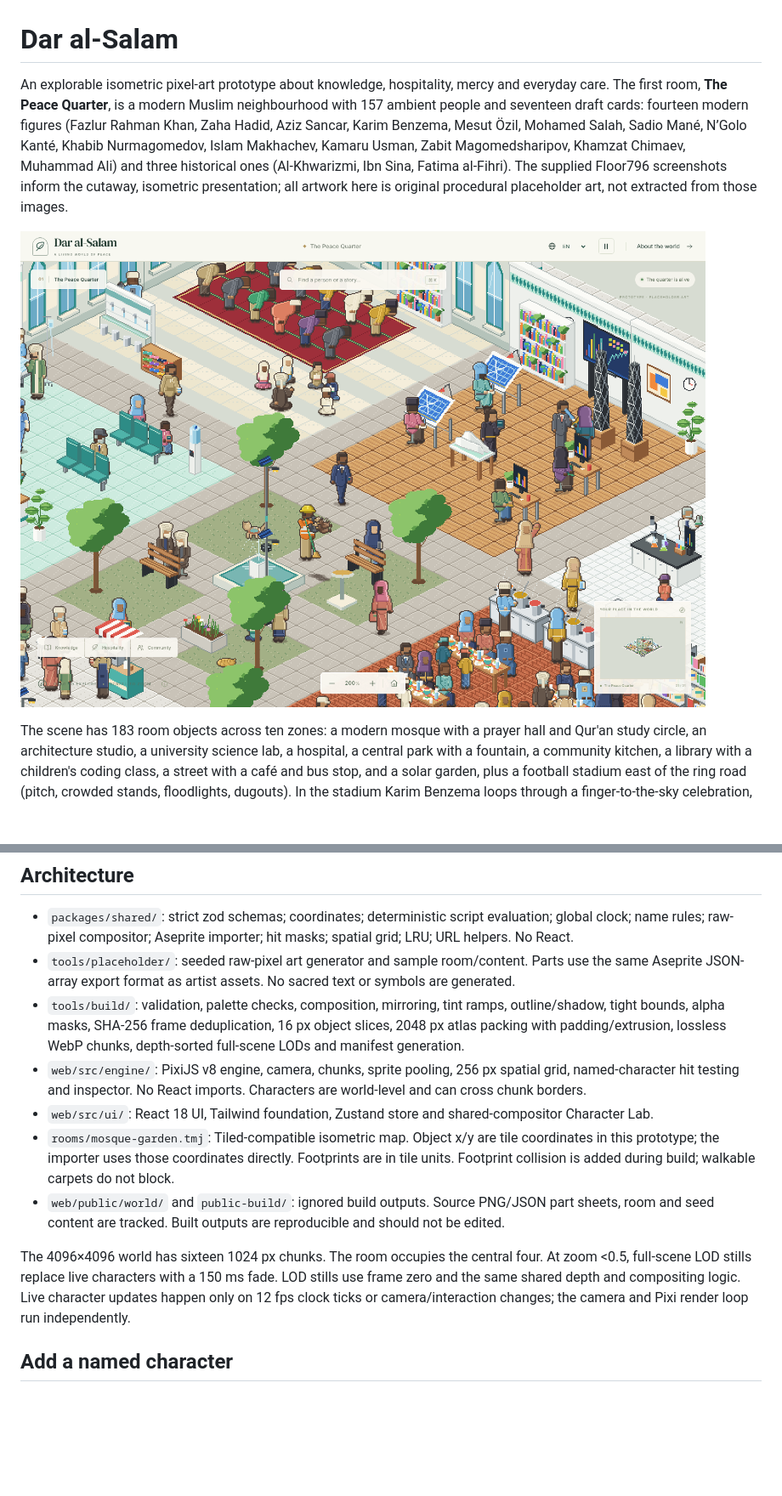
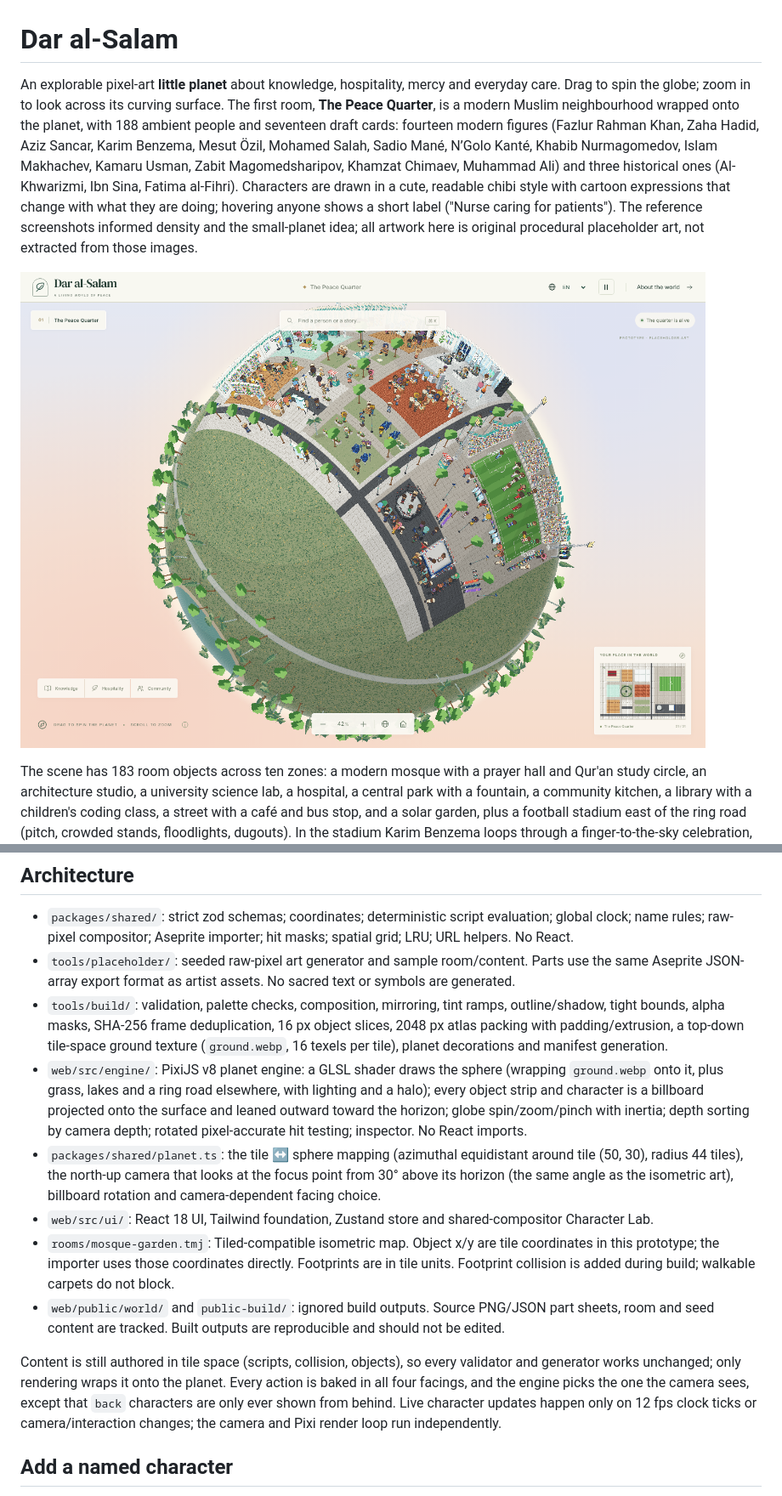
Before and after one commit to Fazle-Rabbi-Tusher/Dar-al-Salam, a Markdown page: README.md, 2 parts joined by grey strips. Shown at 85% size. GitHub-like rendering; pictures changed too: docs/preview.png; blank space fills up the shorter version.

```diff
--- a/README.md
+++ b/README.md
@@ -1,6 +1,6 @@
 # Dar al-Salam
 
-An explorable isometric pixel-art prototype about knowledge, hospitality, mercy and everyday care. The first room, **The Peace Quarter**, is a modern Muslim neighbourhood with 157 ambient people and seventeen draft cards: fourteen modern figures (Fazlur Rahman Khan, Zaha Hadid, Aziz Sancar, Karim Benzema, Mesut Özil, Mohamed Salah, Sadio Mané, N’Golo Kanté, Khabib Nurmagomedov, Islam Makhachev, Kamaru Usman, Zabit Magomedsharipov, Khamzat Chimaev, Muhammad Ali) and three historical ones (Al-Khwarizmi, Ibn Sina, Fatima al-Fihri). The supplied Floor796 screenshots inform the cutaway, isometric presentation; all artwork here is original procedural placeholder art, not extracted from those images.
+An explorable pixel-art **little planet** about knowledge, hospitality, mercy and everyday care. Drag to spin the globe; zoom in to look across its curving surface. The first room, **The Peace Quarter**, is a modern Muslim neighbourhood wrapped onto the planet, with 188 ambient people and seventeen draft cards: fourteen modern figures (Fazlur Rahman Khan, Zaha Hadid, Aziz Sancar, Karim Benzema, Mesut Özil, Mohamed Salah, Sadio Mané, N’Golo Kanté, Khabib Nurmagomedov, Islam Makhachev, Kamaru Usman, Zabit Magomedsharipov, Khamzat Chimaev, Muhammad Ali) and three historical ones (Al-Khwarizmi, Ibn Sina, Fatima al-Fihri). Characters are drawn in a cute, readable chibi style with cartoon expressions that change with what they are doing; hovering anyone shows a short label ("Nurse caring for patients"). The reference screenshots informed density and the small-planet idea; all artwork here is original procedural placeholder art, not extracted from those images.
 
 ![Current cutaway world](docs/preview.png)
 
@@ -49,13 +50,14 @@ See [VERCEL.md](VERCEL.md). The repository-root configuration installs pinned pn
 
 - `packages/shared/`: strict zod schemas; coordinates; deterministic script evaluation; global clock; name rules; raw-pixel compositor; Aseprite importer; hit masks; spatial grid; LRU; URL helpers. No React.
 - `tools/placeholder/`: seeded raw-pixel art generator and sample room/content. Parts use the same Aseprite JSON-array export format as artist assets. No sacred text or symbols are generated.
-- `tools/build/`: validation, palette checks, composition, mirroring, tint ramps, outline/shadow, tight bounds, alpha masks, SHA-256 frame deduplication, 16 px object slices, 2048 px atlas packing with padding/extrusion, lossless WebP chunks, depth-sorted full-scene LODs and manifest generation.
-- `web/src/engine/`: PixiJS v8 engine, camera, chunks, sprite pooling, 256 px spatial grid, named-character hit testing and inspector. No React imports. Characters are world-level and can cross chunk borders.
+- `tools/build/`: validation, palette checks, composition, mirroring, tint ramps, outline/shadow, tight bounds, alpha masks, SHA-256 frame deduplication, 16 px object slices, 2048 px atlas packing with padding/extrusion, a top-down tile-space ground texture (`ground.webp`, 16 texels per tile), planet decorations and manifest generation.
+- `web/src/engine/`: PixiJS v8 planet engine: a GLSL shader draws the sphere (wrapping `ground.webp` onto it, plus grass, lakes and a ring road elsewhere, with lighting and a halo); every object strip and character is a billboard projected onto the surface and leaned outward toward the horizon; globe spin/zoom/pinch with inertia; depth sorting by camera depth; rotated pixel-accurate hit testing; inspector. No React imports.
+- `packages/shared/planet.ts`: the tile ↔ sphere mapping (azimuthal equidistant around tile (50, 30), radius 44 tiles), the north-up camera that looks at the focus point from 30° above its horizon (the same angle as the isometric art), billboard rotation and camera-dependent facing choice.
 - `web/src/ui/`: React 18 UI, Tailwind foundation, Zustand store and shared-compositor Character Lab.
 - `rooms/mosque-garden.tmj`: Tiled-compatible isometric map. Object x/y are tile coordinates in this prototype; the importer uses those coordinates directly. Footprints are in tile units. Footprint collision is added during build; walkable carpets do not block.
 - `web/public/world/` and `public-build/`: ignored build outputs. Source PNG/JSON part sheets, room and seed content are tracked. Built outputs are reproducible and should not be edited.
 
-The 4096×4096 world has sixteen 1024 px chunks. The room occupies the central four. At zoom <0.5, full-scene LOD stills replace live characters with a 150 ms fade. LOD stills use frame zero and the same shared depth and compositing logic. Live character updates happen only on 12 fps clock ticks or camera/interaction changes; the camera and Pixi render loop run independently.
+Content is still authored in tile space (scripts, collision, objects), so every validator and generator works unchanged; only rendering wraps it onto the planet. Every action is baked in all four facings, and the engine picks the one the camera sees, except that `back` characters are only ever shown from behind. Live character updates happen only on 12 fps clock ticks or camera/interaction changes; the camera and Pixi render loop run independently.
 
 ## Add a named character
 
```
Also changed, not shown: other parts of README.md (+3 -2 lines), DECISIONS.md (+4 -0 lines), art/README.md (+3 -3 lines), 14 other files.
